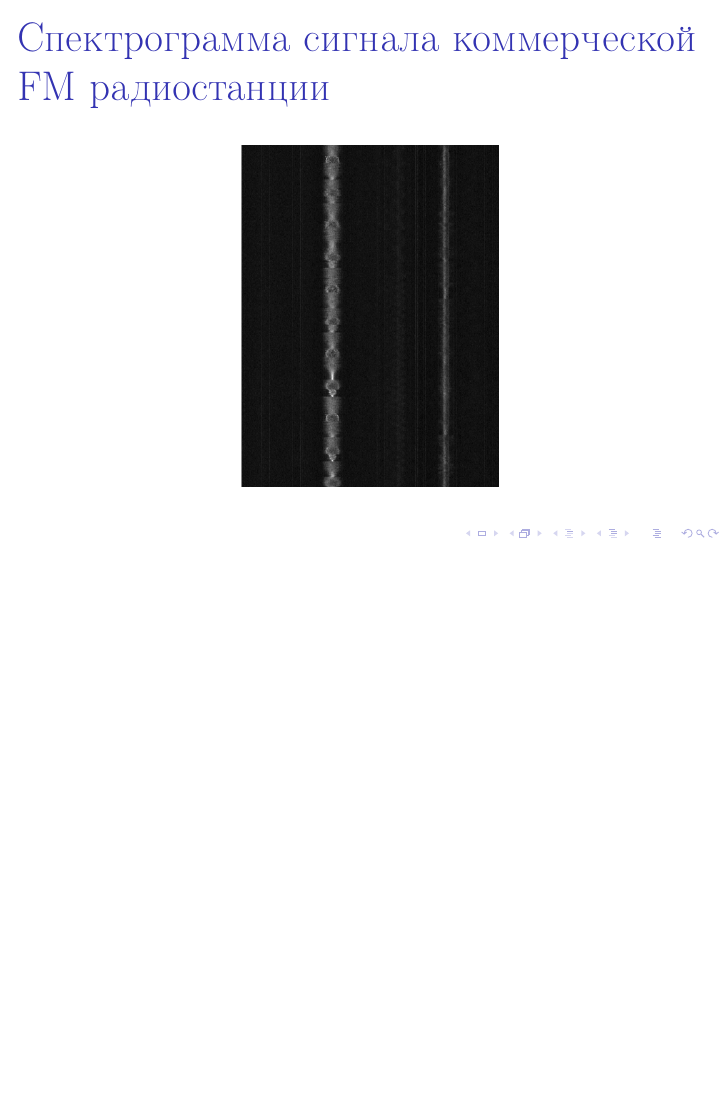
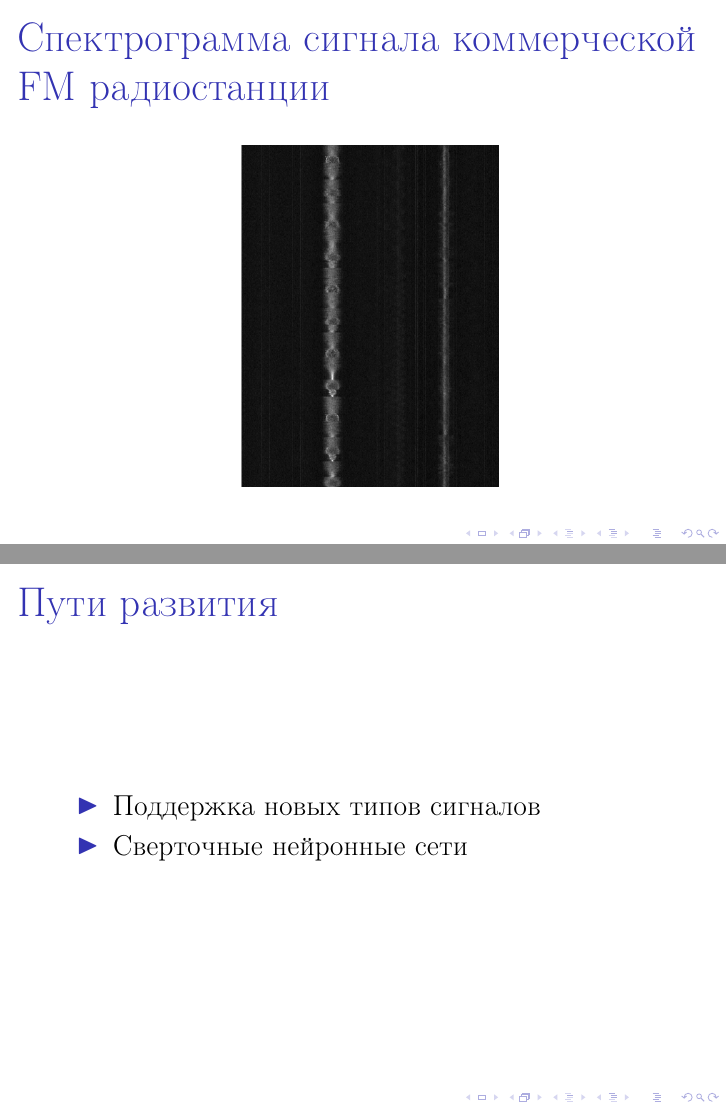
Before and after one commit to amikholap/diploma, LaTeX slides (report/presentation/presentation.tex): page 12 of 13 before the commit and pages 12 and 13 of 14 after it, the two joined at a grey line, the shorter picture padded with empty space. Compiled offline with pdfLaTeX.

Commit message:
One more slide

```diff
--- a/report/presentation/presentation.tex
+++ b/report/presentation/presentation.tex
@@ -126,6 +126,14 @@
 \end{frame}
 
 \begin{frame}
+  \frametitle{Пути развития}
+  \begin{itemize}
+    \item{Поддержка новых типов сигналов}
+    \item{Сверточные нейронные сети}
+  \end{itemize}
+\end{frame}
+
+\begin{frame}
   \begin{center}
     \Huge{Доклад окончен}
   \end{center}
```
